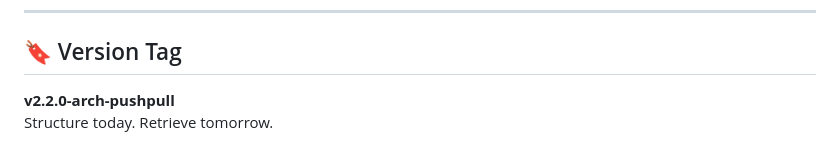
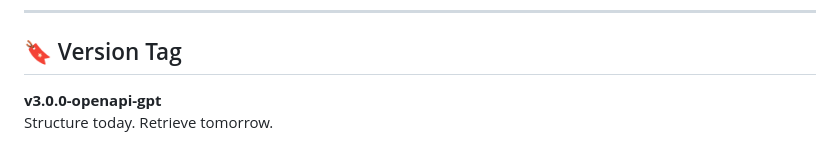
Before and after one commit to prgazevedo/save-note-api, a Markdown page: README.md, the part around the change. Drawn GitHub-style.

Commit message:
OpenAPI schema added + GPT integration tested with JarbasGPT

```diff
--- a/README.md
+++ b/README.md
@@ -233,5 +233,5 @@ MIT License — for personal use, reflection, and synthesis workflows.
 
 ## 🔖 Version Tag
 
-**v2.2.0-arch-pushpull**
+**v3.0.0-openapi-gpt**
 Structure today. Retrieve tomorrow.
```
